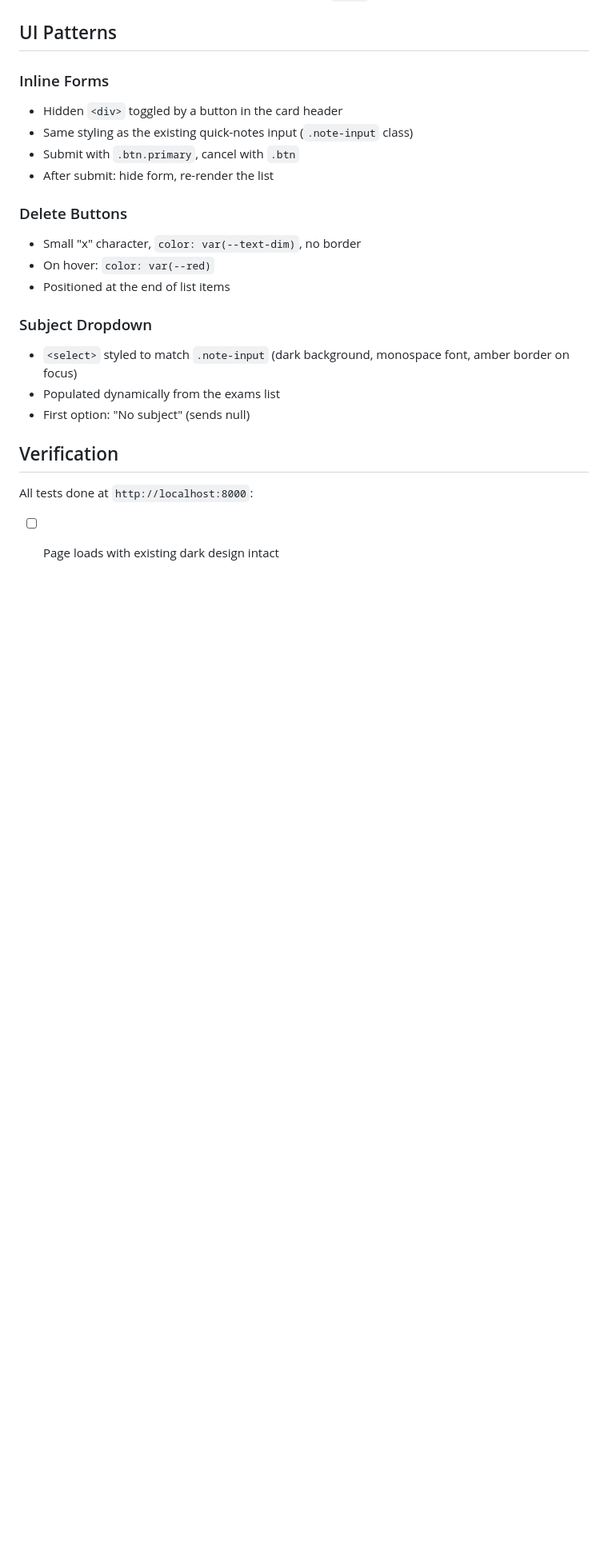
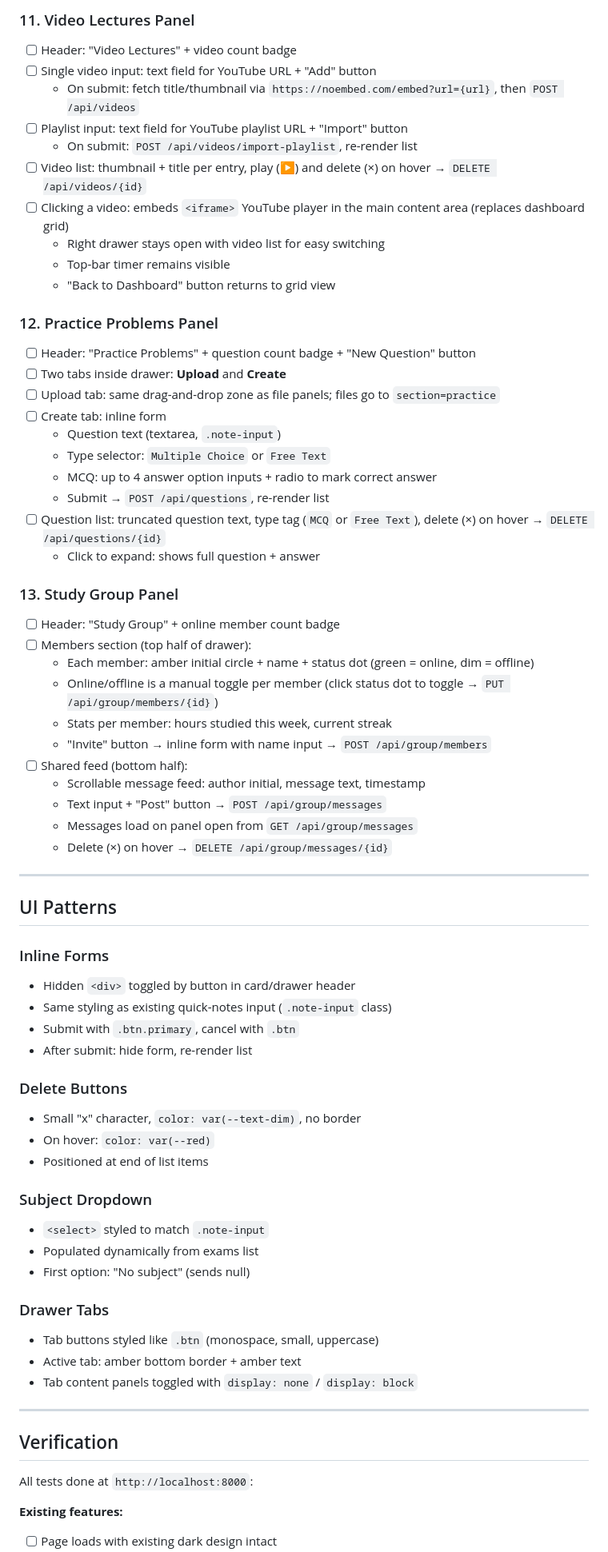
Before and after one commit to stefan272006/ExamWarRoom, a Markdown page: roadmap/frontend.md, the part around one of its changes. Shown at 80% size. Drawn GitHub-style; blank space fills up the shorter version.

```diff
--- a/roadmap/frontend.md
+++ b/roadmap/frontend.md
@@ -50,22 +96,69 @@ Wire the existing static `index.html` to the FastAPI backend. No CSS changes. Al
+### 11. Video Lectures Panel
+- [ ] Header: "Video Lectures" + video count badge
+- [ ] Single video input: text field for YouTube URL + "Add" button
+  - On submit: fetch title/thumbnail via `https://noembed.com/embed?url={url}`, then `POST /api/videos`
+- [ ] Playlist input: text field for YouTube playlist URL + "Import" button
+  - On submit: `POST /api/videos/import-playlist`, re-render list
+- [ ] Video list: thumbnail + title per entry, play (▶) and delete (×) on hover → `DELETE /api/videos/{id}`
+- [ ] Clicking a video: embeds `<iframe>` YouTube player in the main content area (replaces dashboard grid)
+  - Right drawer stays open with video list for easy switching
+  - Top-bar timer remains visible
+  - "Back to Dashboard" button returns to grid view
+
+### 12. Practice Problems Panel
+- [ ] Header: "Practice Problems" + question count badge + "New Question" button
+- [ ] Two tabs inside drawer: **Upload** and **Create**
+- [ ] Upload tab: same drag-and-drop zone as file panels; files go to `section=practice`
+- [ ] Create tab: inline form
+  - Question text (textarea, `.note-input`)
+  - Type selector: `Multiple Choice` or `Free Text`
+  - MCQ: up to 4 answer option inputs + radio to mark correct answer
+  - Submit → `POST /api/questions`, re-render list
+- [ ] Question list: truncated question text, type tag (`MCQ` or `Free Text`), delete (×) on hover → `DELETE /api/questions/{id}`
+  - Click to expand: shows full question + answer
+
+### 13. Study Group Panel
+- [ ] Header: "Study Group" + online member count badge
+- [ ] Members section (top half of drawer):
+  - Each member: amber initial circle + name + status dot (green = online, dim = offline)
+  - Online/offline is a manual toggle per member (click status dot to toggle → `PUT /api/group/members/{id}`)
+  - Stats per member: hours studied this week, current streak
+  - "Invite" button → inline form with name input → `POST /api/group/members`
+- [ ] Shared feed (bottom half):
+  - Scrollable message feed: author initial, message text, timestamp
+  - Text input + "Post" button → `POST /api/group/messages`
+  - Messages load on panel open from `GET /api/group/messages`
+  - Delete (×) on hover → `DELETE /api/group/messages/{id}`
+
+---
+
 ## UI Patterns
 
 ### Inline Forms
-- Hidden `<div>` toggled by a button in the card header
-- Same styling as the existing quick-notes input (`.note-input` class)
+- Hidden `<div>` toggled by button in card/drawer header
+- Same styling as existing quick-notes input (`.note-input` class)
 - Submit with `.btn.primary`, cancel with `.btn`
-- After submit: hide form, re-render the list
+- After submit: hide form, re-render list
 
 ### Delete Buttons
 - Small "x" character, `color: var(--text-dim)`, no border
 - On hover: `color: var(--red)`
-- Positioned at the end of list items
+- Positioned at end of list items
 
 ### Subject Dropdown
-- `<select>` styled to match `.note-input` (dark background, monospace font, amber border on focus)
-- Populated dynamically from the exams list
+- `<select>` styled to match `.note-input`
+- Populated dynamically from exams list
 - First option: "No subject" (sends null)
+
+### Drawer Tabs
+- Tab buttons styled like `.btn` (monospace, small, uppercase)
+- Active tab: amber bottom border + amber text
+- Tab content panels toggled with `display: none` / `display: block`
+
+---
 
 ## Verification
 All tests done at `http://localhost:8000`:
 
+**Existing features:**
 - [ ] Page loads with existing dark design intact
```
Also changed, not shown: other parts of roadmap/frontend.md (+83 -8 lines), 1 other file.
